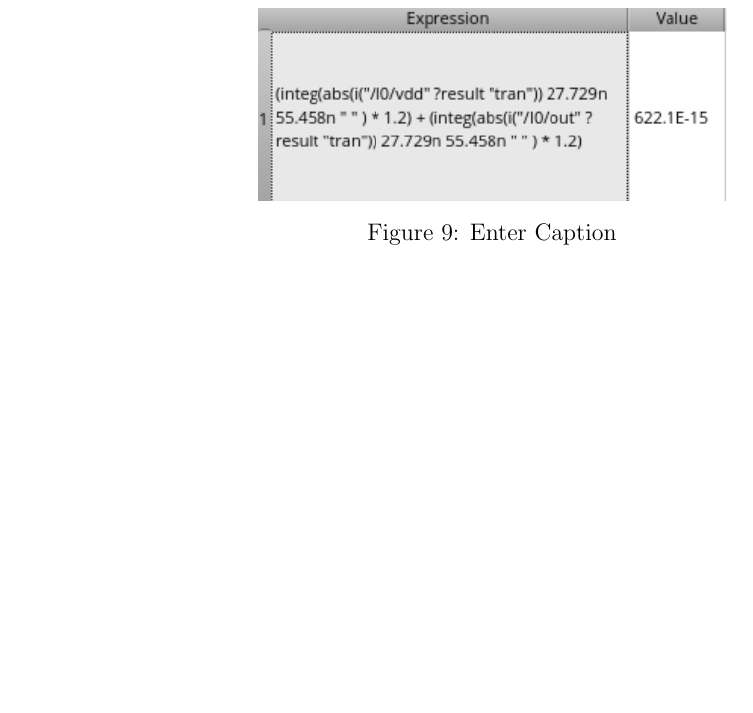
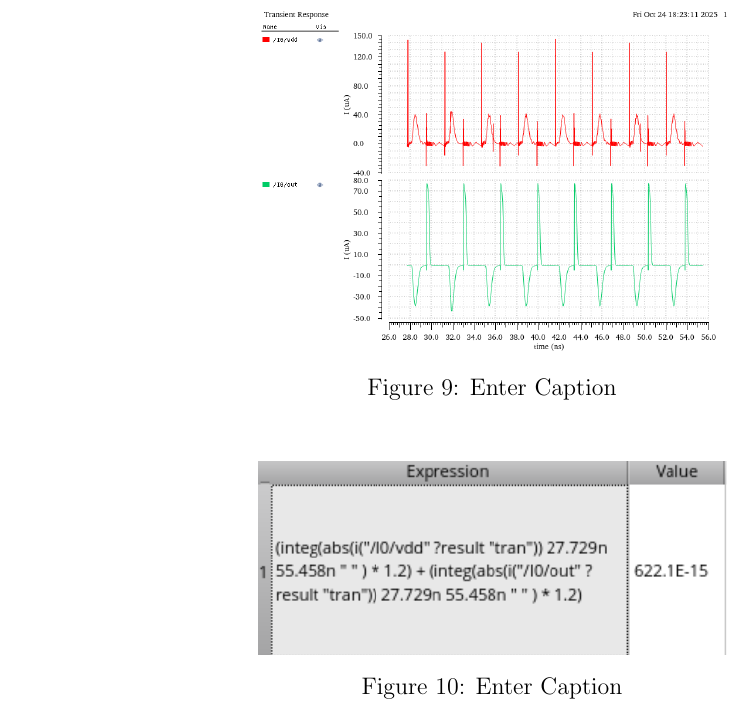
Before and after one commit to krishkc5/vlsi_lut_optimizer, a LaTeX document (writeup/main.tex): part of page 18 of 32, cut so that both start at the same text, the shorter picture padded with empty space. Compiled offline with pdfLaTeX.

Commit message:
updated baseline energy

```diff
--- a/writeup/main.tex
+++ b/writeup/main.tex
@@ -225,6 +225,11 @@ Therefore, the \textbf{worst-case propagation delay} of the circuit is approxima
 \newpage
 
 \subsection{Simulation Results and Metric Value}
+\begin{figure}[H]
+    \centering
+    \includegraphics[width=0.5\linewidth]{writeup//figures/baseline_energy_currents.png}
+    \caption{Enter Caption}
+\end{figure}
 
 \begin{figure}[H]
     \centering
```
